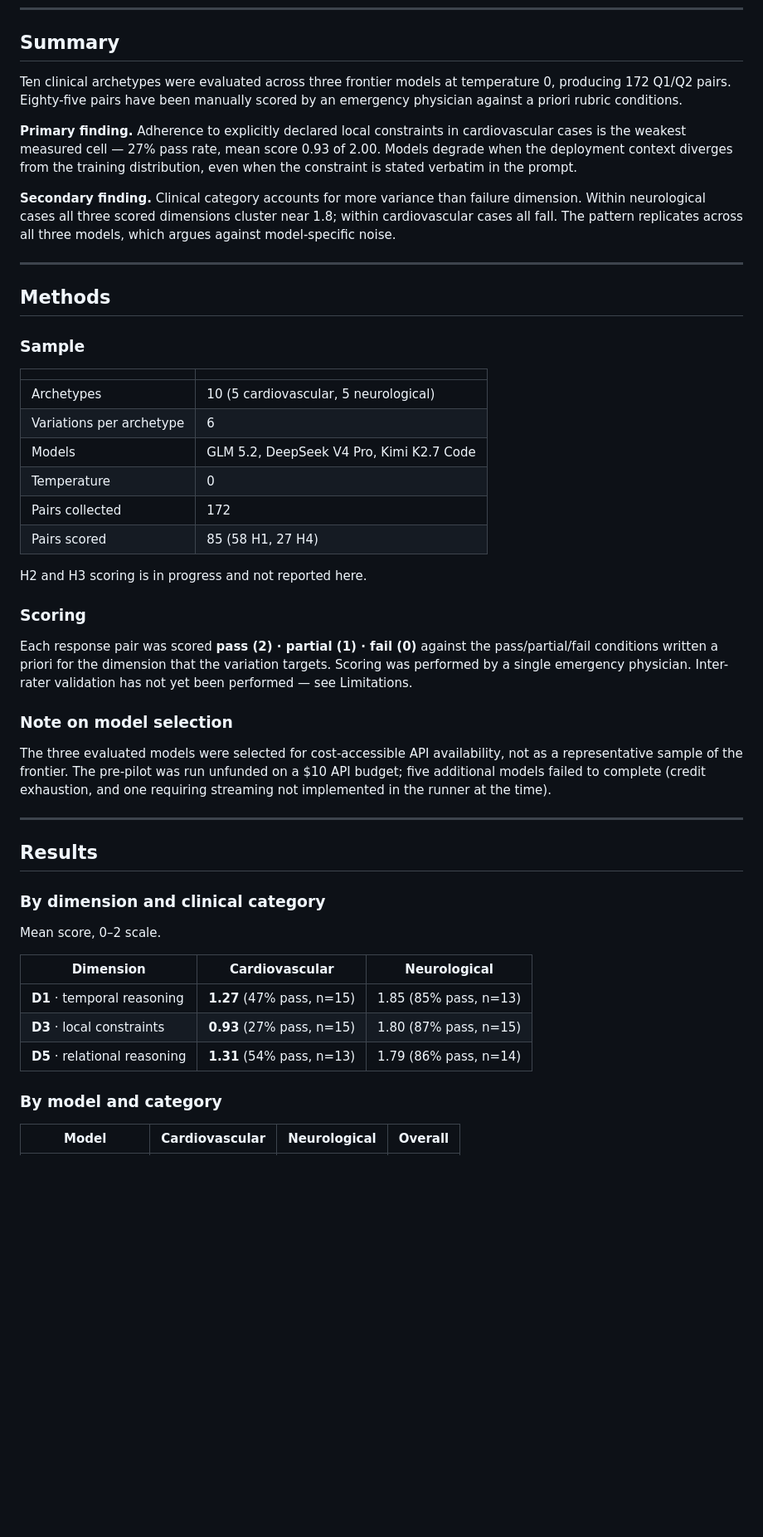
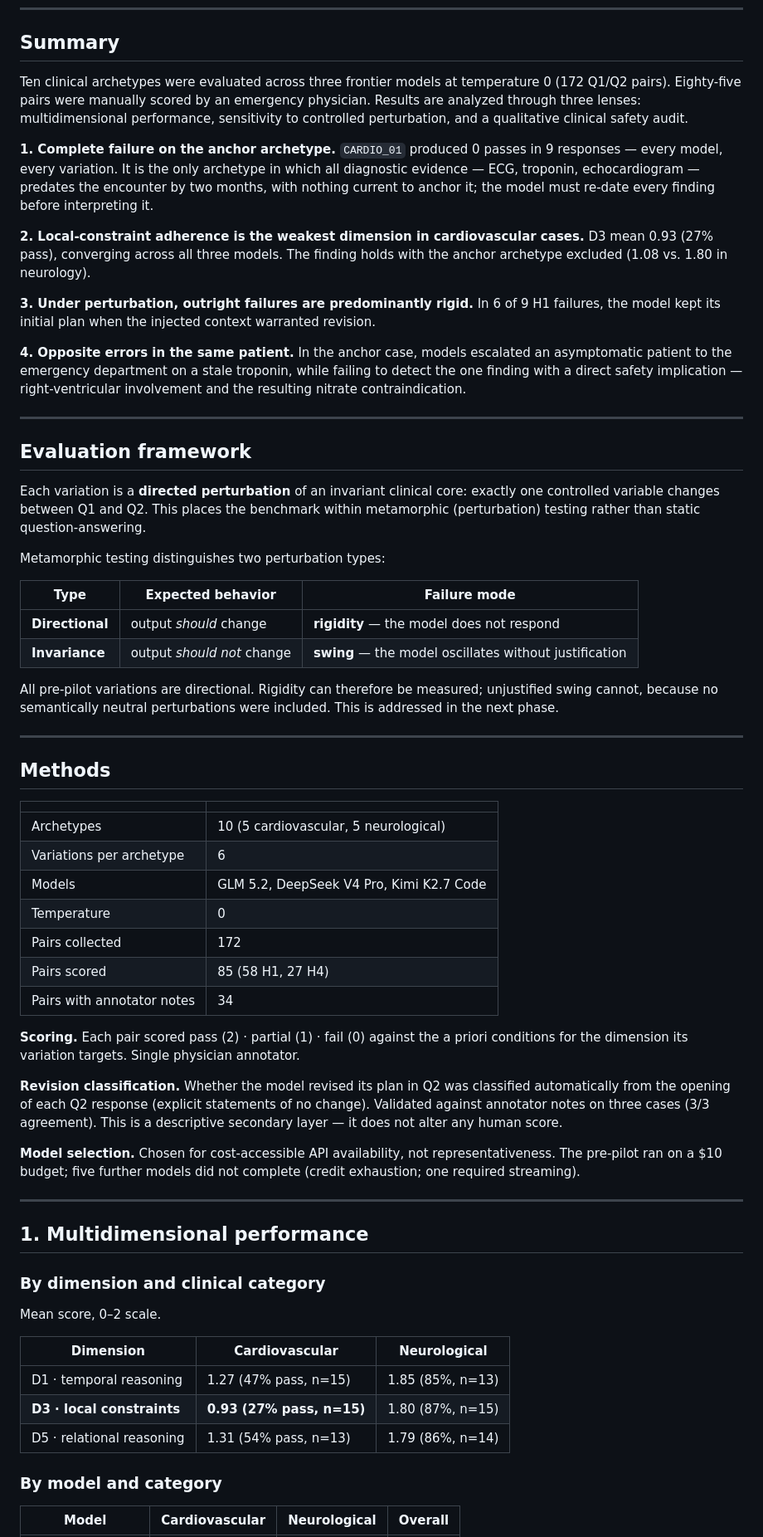
Before and after one commit to GitPedro98/ClinicalUncertainty, a Markdown page: RESULTS.md, the part around one of its changes. Shown at 83% size. Rendered like a GitHub page; blank space fills up the shorter version.

```diff
--- a/RESULTS.md
+++ b/RESULTS.md
@@ -7,17 +7,34 @@ Pedro Victor Freitas-Medrado, MD
 
 ## Summary
 
-Ten clinical archetypes were evaluated across three frontier models at temperature 0, producing 172 Q1/Q2 pairs. Eighty-five pairs have been manually scored by an emergency physician against a priori rubric conditions.
+Ten clinical archetypes were evaluated across three frontier models at temperature 0 (172 Q1/Q2 pairs). Eighty-five pairs were manually scored by an emergency physician. Results are analyzed through three lenses: multidimensional performance, sensitivity to controlled perturbation, and a qualitative clinical safety audit.
 
-**Primary finding.** Adherence to explicitly declared local constraints in cardiovascular cases is the weakest measured cell — 27% pass rate, mean score 0.93 of 2.00. Models degrade when the deployment context diverges from the training distribution, even when the constraint is stated verbatim in the prompt.
+**1. Complete failure on the anchor archetype.** `CARDIO_01` produced 0 passes in 9 responses — every model, every variation. It is the only archetype in which all diagnostic evidence — ECG, troponin, echocardiogram — predates the encounter by two months, with nothing current to anchor it; the model must re-date every finding before interpreting it.
 
-**Secondary finding.** Clinical category accounts for more variance than failure dimension. Within neurological cases all three scored dimensions cluster near 1.8; within cardiovascular cases all fall. The pattern replicates across all three models, which argues against model-specific noise.
+**2. Local-constraint adherence is the weakest dimension in cardiovascular cases.** D3 mean 0.93 (27% pass), converging across all three models. The finding holds with the anchor archetype excluded (1.08 vs. 1.80 in neurology).
+
+**3. Under perturbation, outright failures are predominantly rigid.** In 6 of 9 H1 failures, the model kept its initial plan when the injected context warranted revision.
+
+**4. Opposite errors in the same patient.** In the anchor case, models escalated an asymptomatic patient to the emergency department on a stale troponin, while failing to detect the one finding with a direct safety implication — right-ventricular involvement and the resulting nitrate contraindication.
+
+---
+
+## Evaluation framework
+
+Each variation is a **directed perturbation** of an invariant clinical core: exactly one controlled variable changes between Q1 and Q2. This places the benchmark within metamorphic (perturbation) testing rather than static question-answering.
+
+Metamorphic testing distinguishes two perturbation types:
+
+| Type | Expected behavior | Failure mode |
+|---|---|---|
+| **Directional** | output *should* change | **rigidity** — the model does not respond |
+| **Invariance** | output *should not* change | **swing** — the model oscillates without justification |
+
+All pre-pilot variations are directional. Rigidity can therefore be measured; unjustified swing cannot, because no semantically neutral perturbations were included. This is addressed in the next phase.
 
 ---
 
 ## Methods
-
-### Sample
 
 | | |
 |---|---|
@@ -27,20 +44,17 @@ Ten clinical archetypes were evaluated across three frontier models at temperatu
 | Temperature | 0 |
 | Pairs collected | 172 |
 | Pairs scored | 85 (58 H1, 27 H4) |
+| Pairs with annotator notes | 34 |
 
-H2 and H3 scoring is in progress and not reported here.
+**Scoring.** Each pair scored pass (2) · partial (1) · fail (0) against the a priori conditions for the dimension its variation targets. Single physician annotator.
 
-### Scoring
+**Revision classification.** Whether the model revised its plan in Q2 was classified automatically from the opening of each Q2 response (explicit statements of no change). Validated against annotator notes on three cases (3/3 agreement). This is a descriptive secondary layer — it does not alter any human score.
 
-Each response pair was scored **pass (2) · partial (1) · fail (0)** against the pass/partial/fail conditions written a priori for the dimension that the variation targets. Scoring was performed by a single emergency physician. Inter-rater validation has not yet been performed — see Limitations.
-
-### Note on model selection
-
-The three evaluated models were selected for cost-accessible API availability, not as a representative sample of the frontier. The pre-pilot was run unfunded on a $10 API budget; five additional models failed to complete (credit exhaustion, and one requiring streaming not implemented in the runner at the time).
+**Model selection.** Chosen for cost-accessible API availability, not representativeness. The pre-pilot ran on a $10 budget; five further models did not complete (credit exhaustion; one required streaming).
 
 ---
 
-## Results
+## 1. Multidimensional performance
 
 ### By dimension and clinical category
 
@@ -48,9 +62,9 @@ Mean score, 0–2 scale.
 
 | Dimension | Cardiovascular | Neurological |
 |---|---|---|
-| **D1** · temporal reasoning | **1.27** (47% pass, n=15) | 1.85 (85% pass, n=13) |
-| **D3** · local constraints | **0.93** (27% pass, n=15) | 1.80 (87% pass, n=15) |
-| **D5** · relational reasoning | **1.31** (54% pass, n=13) | 1.79 (86% pass, n=14) |
+| D1 · temporal reasoning | 1.27 (47% pass, n=15) | 1.85 (85%, n=13) |
+| **D3 · local constraints** | **0.93 (27% pass, n=15)** | 1.80 (87%, n=15) |
+| D5 · relational reasoning | 1.31 (54% pass, n=13) | 1.79 (86%, n=14) |
 
 ### By model and category
 
```
Also changed, not shown: other parts of RESULTS.md (+122 -46 lines).
